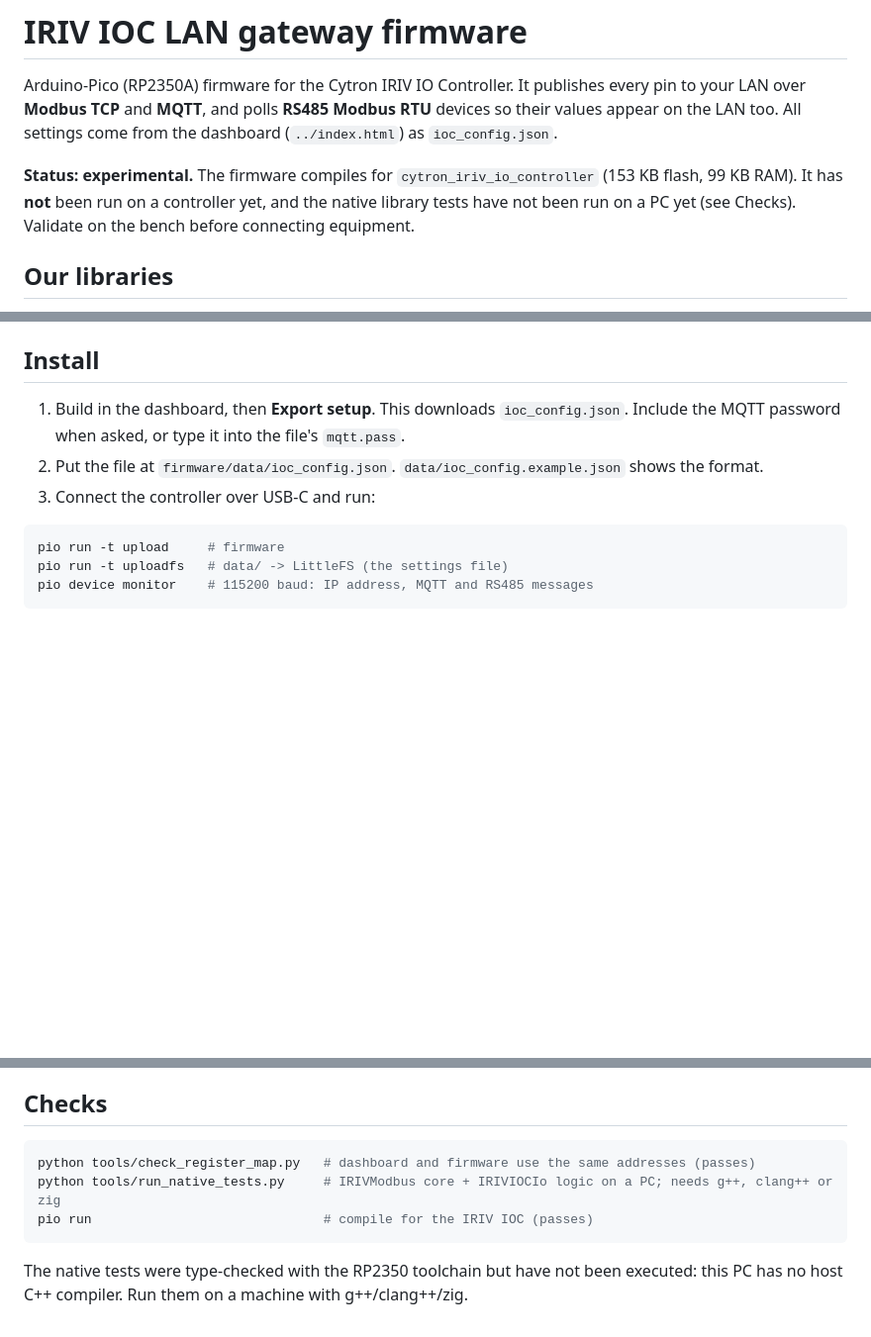
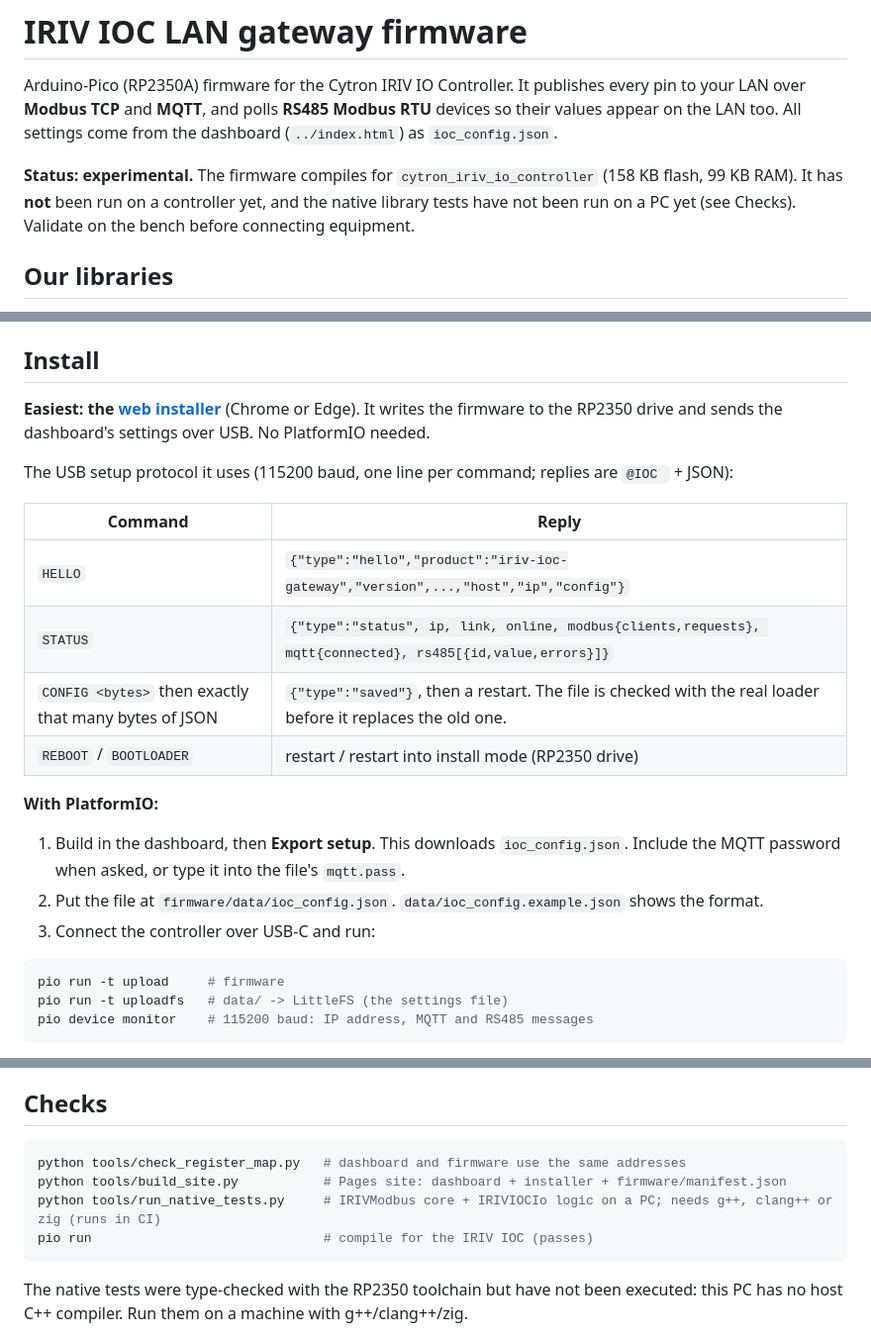
Before and after one commit to dineshpalsingh1989/IRIV-IOC-Gateway, a Markdown page: firmware/README.md, 3 parts joined by grey strips. Shown at 99% size. Rendered like a GitHub page; blank space fills up the shorter version.

````diff
--- a/firmware/README.md
+++ b/firmware/README.md
@@ -2,7 +2,7 @@
 
 Arduino-Pico (RP2350A) firmware for the Cytron IRIV IO Controller. It publishes every pin to your LAN over **Modbus TCP** and **MQTT**, and polls **RS485 Modbus RTU** devices so their values appear on the LAN too. All settings come from the dashboard (`../index.html`) as `ioc_config.json`.
 
-**Status: experimental.** The firmware compiles for `cytron_iriv_io_controller` (153 KB flash, 99 KB RAM). It has **not** been run on a controller yet, and the native library tests have not been run on a PC yet (see Checks). Validate on the bench before connecting equipment.
+**Status: experimental.** The firmware compiles for `cytron_iriv_io_controller` (158 KB flash, 99 KB RAM). It has **not** been run on a controller yet, and the native library tests have not been run on a PC yet (see Checks). Validate on the bench before connecting equipment.
 
 ## Our libraries
 
@@ -23,6 +23,19 @@ Everything protocol- and board-specific is in our own MIT libraries under `lib/`
 - Hold **USER** while powering up to start on `192.168.4.1/24` instead of the saved address.
 
 ## Install
+
+**Easiest: the [web installer](https://dineshpalsingh1989.github.io/IRIV-IOC-Gateway/#install)** (Chrome or Edge). It writes the firmware to the RP2350 drive and sends the dashboard's settings over USB. No PlatformIO needed.
+
+The USB setup protocol it uses (115200 baud, one line per command; replies are `@IOC ` + JSON):
+
+| Command | Reply |
+| --- | --- |
+| `HELLO` | `{"type":"hello","product":"iriv-ioc-gateway","version",...,"host","ip","config"}` |
+| `STATUS` | `{"type":"status", ip, link, online, modbus{clients,requests}, mqtt{connected}, rs485[{id,value,errors}]}` |
+| `CONFIG <bytes>` then exactly that many bytes of JSON | `{"type":"saved"}`, then a restart. The file is checked with the real loader before it replaces the old one. |
+| `REBOOT` / `BOOTLOADER` | restart / restart into install mode (RP2350 drive) |
+
+**With PlatformIO:**
 
 1. Build in the dashboard, then **Export setup**. This downloads `ioc_config.json`. Include the MQTT password when asked, or type it into the file's `mqtt.pass`.
 2. Put the file at `firmware/data/ioc_config.json`. `data/ioc_config.example.json` shows the format.
@@ -65,8 +78,9 @@ Topics come from the dashboard's topic map (`map.mqtt` in the config). On/off st
 ## Checks
 
 ```sh
-python tools/check_register_map.py   # dashboard and firmware use the same addresses (passes)
-python tools/run_native_tests.py     # IRIVModbus core + IRIVIOCIo logic on a PC; needs g++, clang++ or zig
+python tools/check_register_map.py   # dashboard and firmware use the same addresses
+python tools/build_site.py           # Pages site: dashboard + installer + firmware/manifest.json
+python tools/run_native_tests.py     # IRIVModbus core + IRIVIOCIo logic on a PC; needs g++, clang++ or zig (runs in CI)
 pio run                              # compile for the IRIV IOC (passes)
 ```
 
````
Also changed, not shown: README.md (+38 -13 lines), docs/screenshots/install.png (added), 8 other files.
